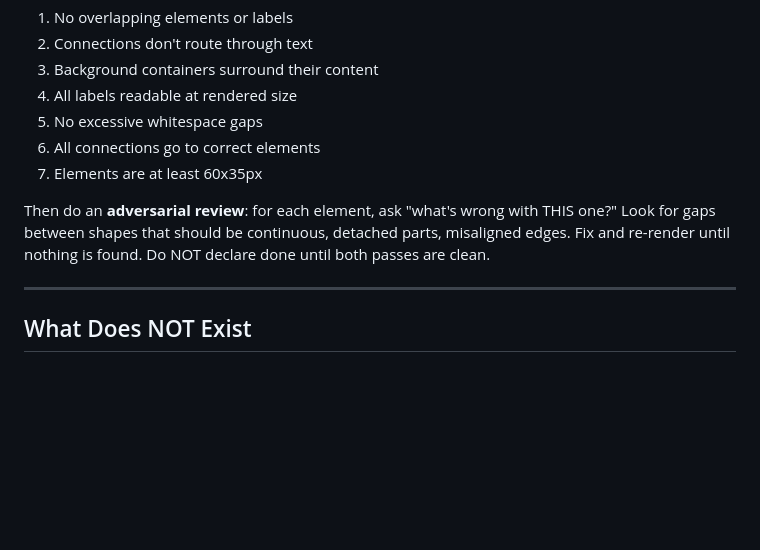
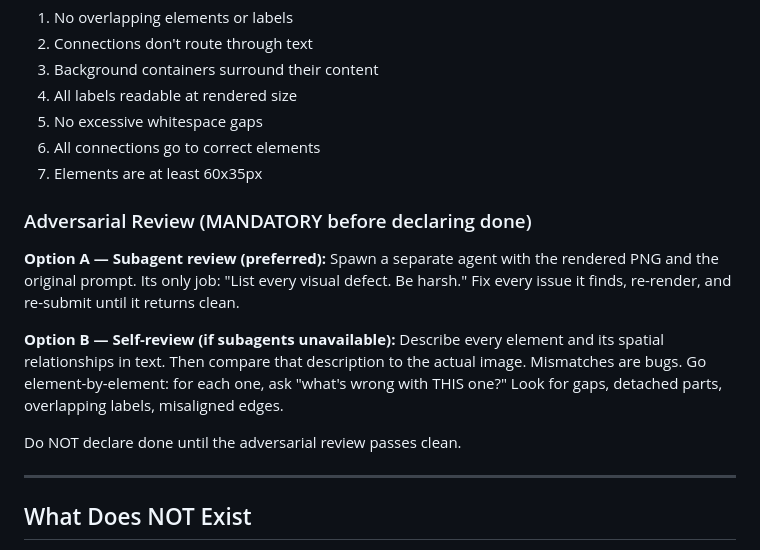
Before and after one commit to kervel/agent-illustrator, a Markdown page: docs/skill.md, the part around the change. GitHub-like rendering; blank space fills up the shorter version.

Commit message:
docs: Add subagent adversarial review to self-assessment
Two options: subagent review (preferred, spawns fresh reviewer with
PNG and prompt) or self-review (text-describe-then-compare for
environments without subagents). Addresses agents declaring done
with visible defects.

Co-Authored-By: Claude Opus 4.5 <noreply@anthropic.com>

```diff
--- a/docs/skill.md
+++ b/docs/skill.md
@@ -215,7 +215,13 @@ After each render, verify ALL of these. If any fail, fix and re-render:
 6. All connections go to correct elements
 7. Elements are at least 60x35px
 
-Then do an **adversarial review**: for each element, ask "what's wrong with THIS one?" Look for gaps between shapes that should be continuous, detached parts, misaligned edges. Fix and re-render until nothing is found. Do NOT declare done until both passes are clean.
+### Adversarial Review (MANDATORY before declaring done)
+
+**Option A — Subagent review (preferred):** Spawn a separate agent with the rendered PNG and the original prompt. Its only job: "List every visual defect. Be harsh." Fix every issue it finds, re-render, and re-submit until it returns clean.
+
+**Option B — Self-review (if subagents unavailable):** Describe every element and its spatial relationships in text. Then compare that description to the actual image. Mismatches are bugs. Go element-by-element: for each one, ask "what's wrong with THIS one?" Look for gaps, detached parts, overlapping labels, misaligned edges.
+
+Do NOT declare done until the adversarial review passes clean.
 
 ---
 
```
